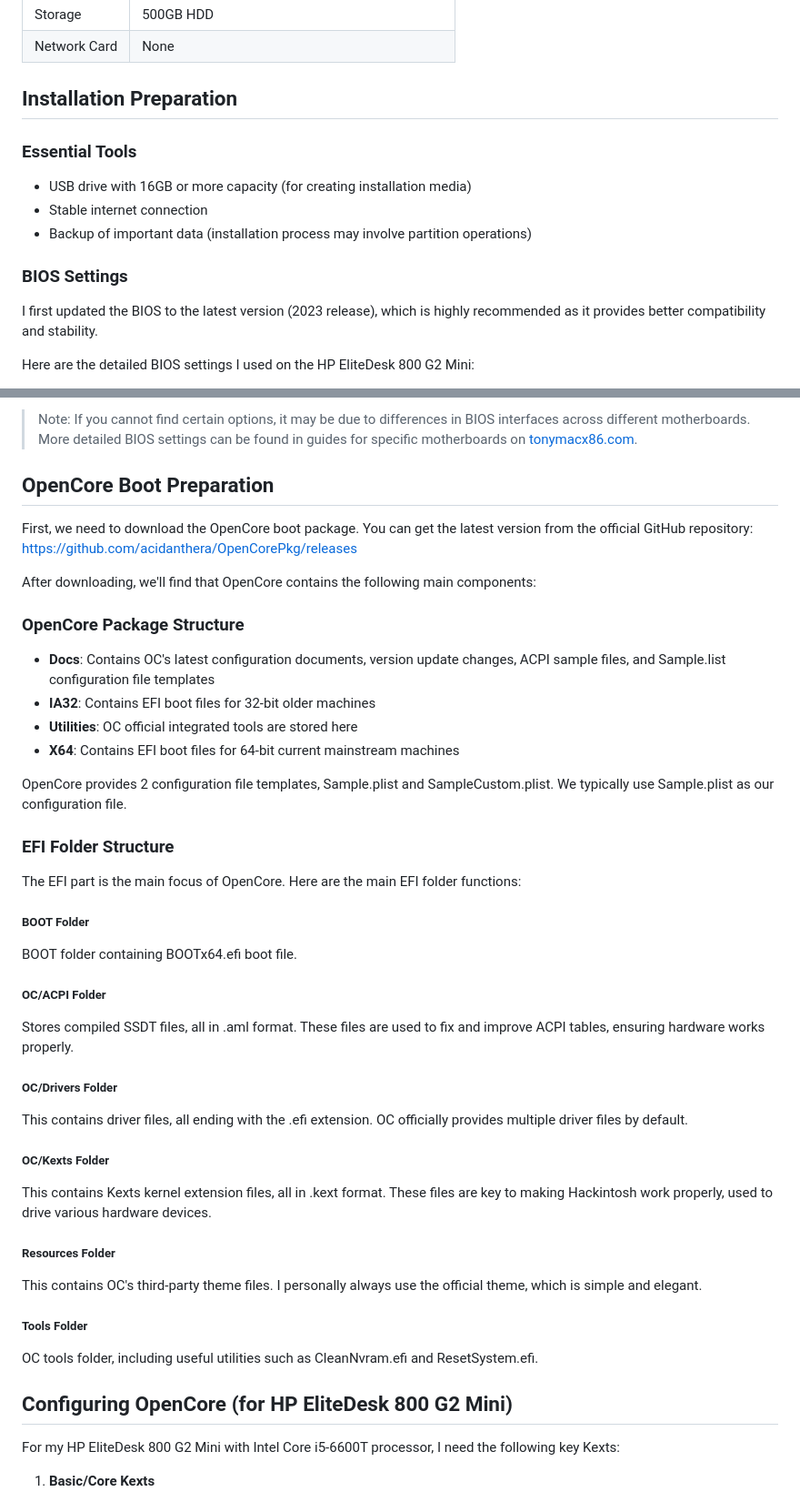
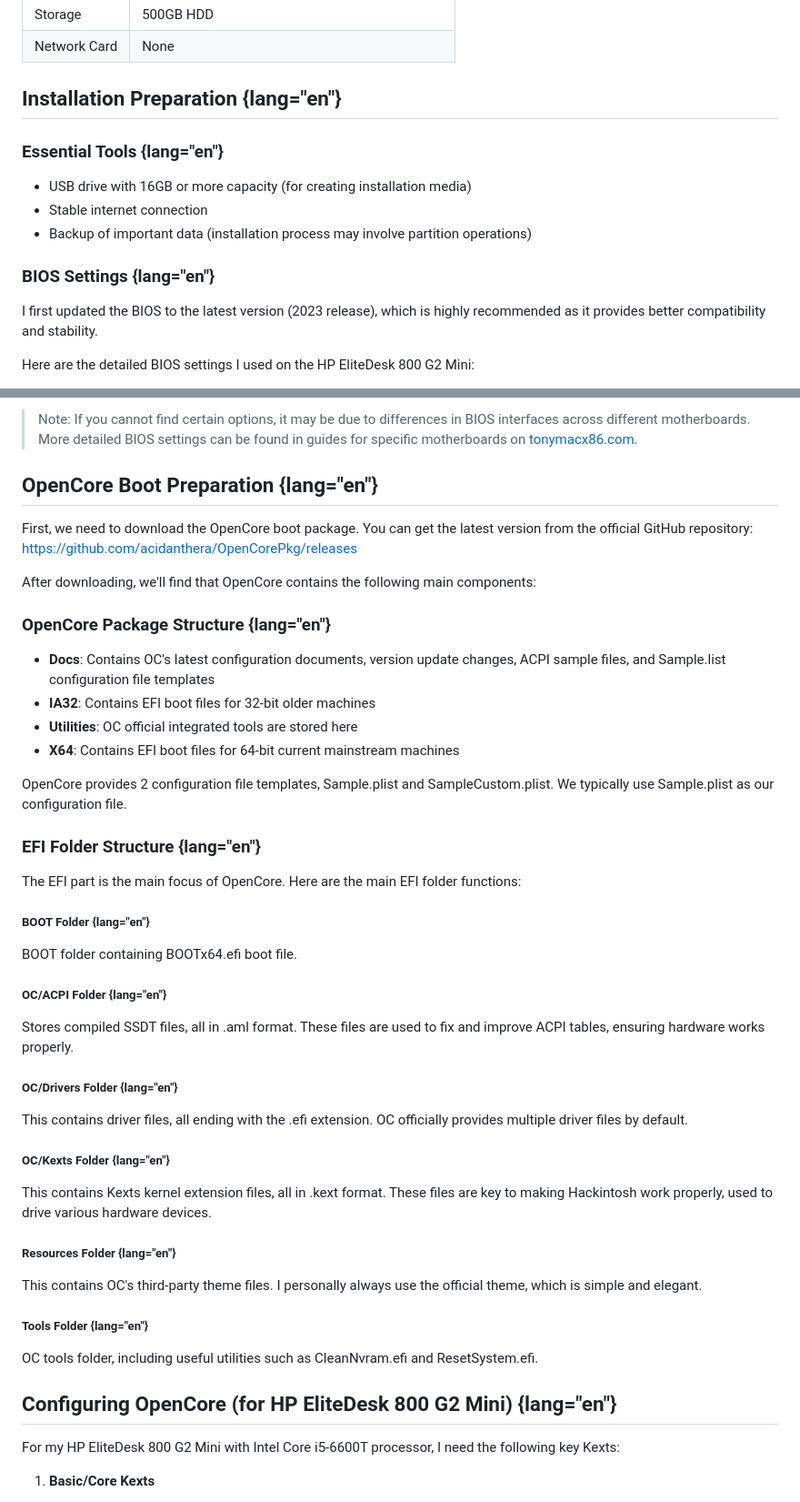
Before and after one commit to djzzlim/djzzlim.github.io, a Markdown page: pages/posts/2025-03-24-hackintosh-part-2.md, 2 parts joined by grey strips. Shown at 91% size. Rendered like a GitHub page.

```diff
--- a/pages/posts/2025-03-24-hackintosh-part-2.md
+++ b/pages/posts/2025-03-24-hackintosh-part-2.md
@@ -190,15 +190,15 @@ My computer is an HP EliteDesk 800 G2 Mini, with the following specifications:
 | Storage | 500GB HDD |
 | Network Card | None |
 
-## Installation Preparation
+## Installation Preparation {lang="en"}
 
-### Essential Tools
+### Essential Tools {lang="en"}
 
 - USB drive with 16GB or more capacity (for creating installation media)
 - Stable internet connection
 - Backup of important data (installation process may involve partition operations)
 
-### BIOS Settings
+### BIOS Settings {lang="en"}
 
 I first updated the BIOS to the latest version (2023 release), which is highly recommended as it provides better compatibility and stability.
 
@@ -244,13 +244,13 @@ Here are the detailed BIOS settings I used on the HP EliteDesk 800 G2 Mini:
 
 > Note: If you cannot find certain options, it may be due to differences in BIOS interfaces across different motherboards. More detailed BIOS settings can be found in guides for specific motherboards on [tonymacx86.com](https://tonymacx86.com).
 
-## OpenCore Boot Preparation
+## OpenCore Boot Preparation {lang="en"}
 
 First, we need to download the OpenCore boot package. You can get the latest version from the official GitHub repository: [https://github.com/acidanthera/OpenCorePkg/releases](https://github.com/acidanthera/OpenCorePkg/releases)
 
 After downloading, we'll find that OpenCore contains the following main components:
 
-### OpenCore Package Structure
+### OpenCore Package Structure {lang="en"}
 
 - **Docs**: Contains OC's latest configuration documents, version update changes, ACPI sample files, and Sample.list configuration file templates
 - **IA32**: Contains EFI boot files for 32-bit older machines
@@ -259,29 +259,29 @@ After downloading, we'll find that OpenCore contains the following main componen
 
 OpenCore provides 2 configuration file templates, Sample.plist and SampleCustom.plist. We typically use Sample.plist as our configuration file.
 
-### EFI Folder Structure
+### EFI Folder Structure {lang="en"}
 
 The EFI part is the main focus of OpenCore. Here are the main EFI folder functions:
 
-##### BOOT Folder
+##### BOOT Folder {lang="en"}
 BOOT folder containing BOOTx64.efi boot file.
 
-##### OC/ACPI Folder
+##### OC/ACPI Folder {lang="en"}
 Stores compiled SSDT files, all in .aml format. These files are used to fix and improve ACPI tables, ensuring hardware works properly.
 
-##### OC/Drivers Folder
+##### OC/Drivers Folder {lang="en"}
 This contains driver files, all ending with the .efi extension. OC officially provides multiple driver files by default.
 
-##### OC/Kexts Folder
+##### OC/Kexts Folder {lang="en"}
 This contains Kexts kernel extension files, all in .kext format. These files are key to making Hackintosh work properly, used to drive various hardware devices.
 
-##### Resources Folder
+##### Resources Folder {lang="en"}
 This contains OC's third-party theme files. I personally always use the official theme, which is simple and elegant.
 
-##### Tools Folder
+##### Tools Folder {lang="en"}
 OC tools folder, including useful utilities such as CleanNvram.efi and ResetSystem.efi.
 
-## Configuring OpenCore (for HP EliteDesk 800 G2 Mini)
+## Configuring OpenCore (for HP EliteDesk 800 G2 Mini) {lang="en"}
 
 For my HP EliteDesk 800 G2 Mini with Intel Core i5-6600T processor, I need the following key Kexts:
 
```
Also changed, not shown: other parts of pages/posts/2025-03-24-hackintosh-part-2.md (+23 -23 lines), pages/posts/2025-03-23-hackintosh-part-1.md (+11 -11 lines), pages/posts/2025-03-23-why-i-chose-valaxy.md (+12 -12 lines).
